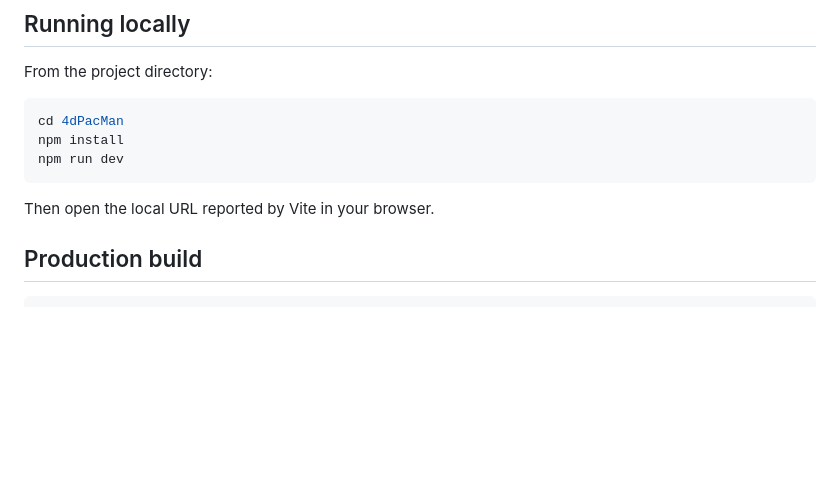
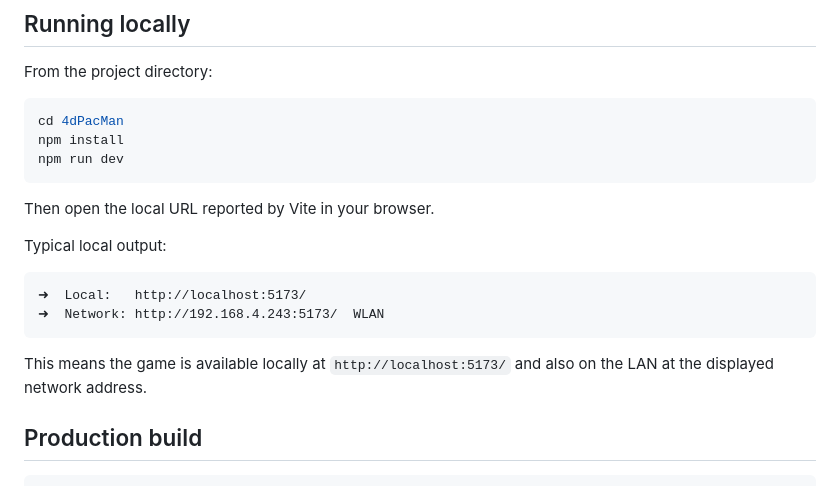
Before and after one commit to touristkabajist/4DPacMan, a Markdown page: README.md, the part around one of its changes. GitHub-like rendering; blank space fills up the shorter version.

Commit message:
Add local dev URL example to the README for quick project startup instructions.

````diff
--- a/README.md
+++ b/README.md
@@ -50,6 +50,15 @@ npm run dev
 ```
 
 Then open the local URL reported by Vite in your browser.
+
+Typical local output:
+
+```text
+➜  Local:   http://localhost:5173/
+➜  Network: http://192.168.4.243:5173/  WLAN
+```
+
+This means the game is available locally at `http://localhost:5173/` and also on the LAN at the displayed network address.
 
 ## Production build
 
````
Also changed, not shown: other parts of README.md (+1 -1 lines).
